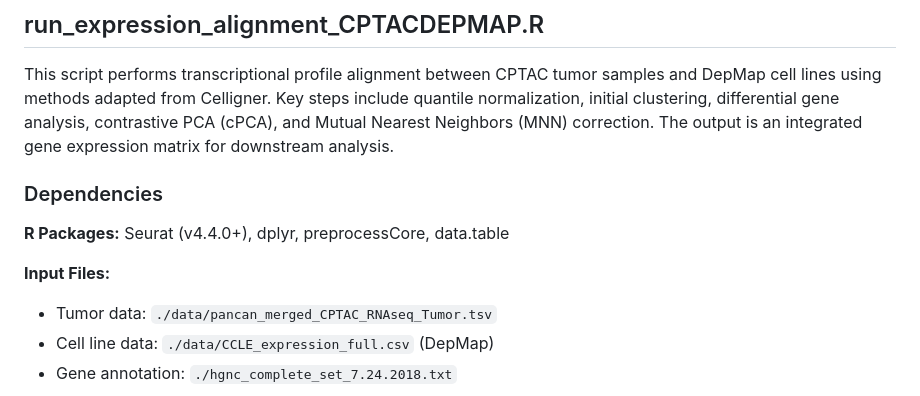
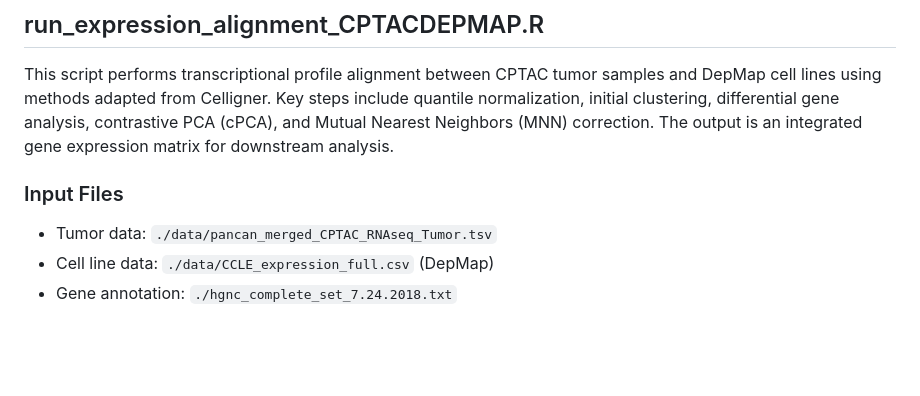
Before and after one commit to wolfgangsk07/ImageDependency, a Markdown page: README.md, the part around the change. Drawn GitHub-style; blank space fills up the shorter version.

Commit message:
update data

```diff
--- a/README.md
+++ b/README.md
@@ -131,10 +131,8 @@ result = process_svs_to_expression("./", "test.svs", "BRCA")
 ## run_expression_alignment_CPTACDEPMAP.R
 This script performs transcriptional profile alignment between CPTAC tumor samples and DepMap cell lines using methods adapted from Celligner. Key steps include quantile normalization, initial clustering, differential gene analysis, contrastive PCA (cPCA), and Mutual Nearest Neighbors (MNN) correction. The output is an integrated gene expression matrix for downstream analysis.
 
-### Dependencies
-**R Packages:** Seurat (v4.4.0+), dplyr, preprocessCore, data.table
 
-**Input Files:**
+### Input Files
 - Tumor data: `./data/pancan_merged_CPTAC_RNAseq_Tumor.tsv`
 - Cell line data: `./data/CCLE_expression_full.csv` (DepMap)
 - Gene annotation: `./hgnc_complete_set_7.24.2018.txt`
```
